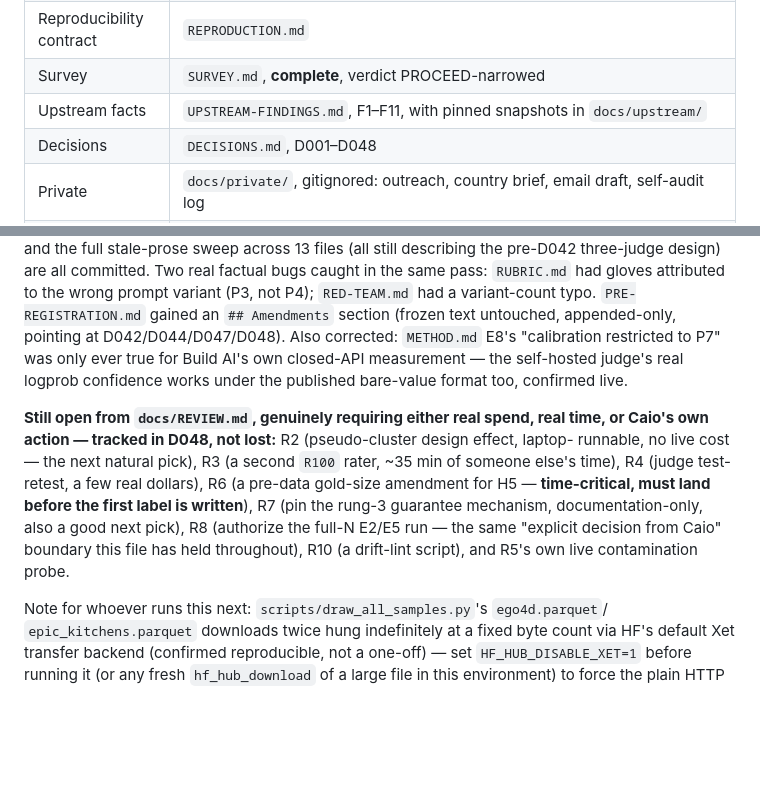
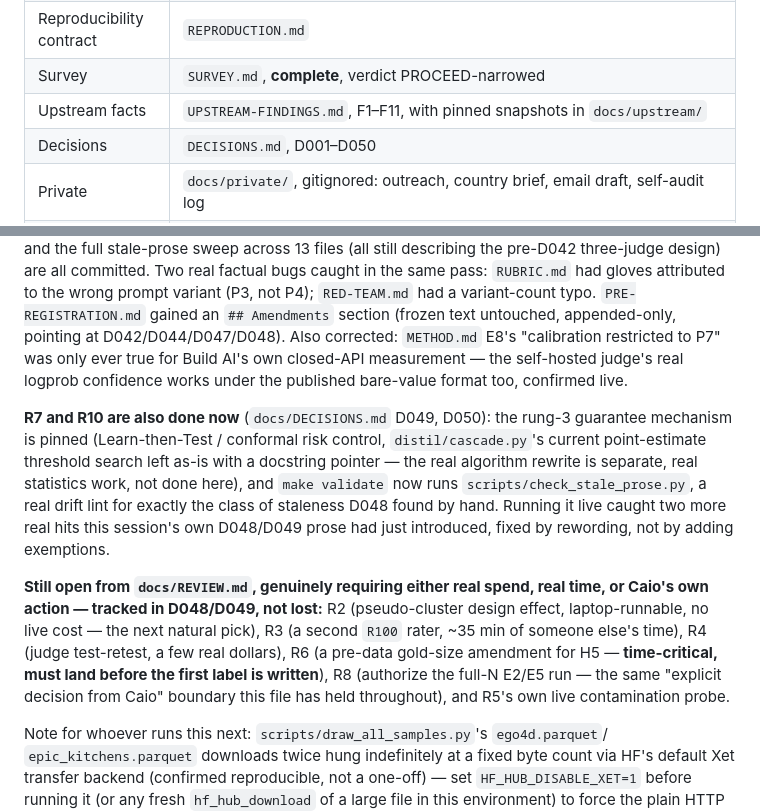
Before and after one commit to caiotheodoro/vernier, a Markdown page: docs/HANDOFF.md, 2 parts joined by grey strips. Drawn GitHub-style; blank space fills up the shorter version.

Commit message:
docs: HANDOFF reflects R7/R10 completion (D049, D050)

```diff
--- a/docs/HANDOFF.md
+++ b/docs/HANDOFF.md
@@ -136,7 +136,7 @@ finding.
 | Reproducibility contract | `REPRODUCTION.md` |
 | Survey | `SURVEY.md`, **complete**, verdict PROCEED-narrowed |
 | Upstream facts | `UPSTREAM-FINDINGS.md`, F1–F11, with pinned snapshots in `docs/upstream/` |
-| Decisions | `DECISIONS.md`, D001–D048 |
+| Decisions | `DECISIONS.md`, D001–D050 |
 | Private | `docs/private/`, gitignored: outreach, country brief, email draft, self-audit log |
 | Interface | `src/vernier/` — pydantic models (`models.py`) + all 18 Wave-1 units **implemented, reviewed, committed** |
 | Infra | CI (`.github/workflows/ci.yml`), `make install-hooks`, `scripts/check_eval_parquets.py`, `scripts/power_simulation.py`, `scripts/rubric_pilot_check.py`, `sampling/revisions.py`, `cloud/modal_qwen3vl.py` (deployed, smoke-tested live for text) |
@@ -289,14 +289,21 @@ untouched, appended-only, pointing at D042/D044/D047/D048). Also corrected: `MET
 the self-hosted judge's real logprob confidence works under the published bare-value format
 too, confirmed live.
 
+**R7 and R10 are also done now** (`docs/DECISIONS.md` D049, D050): the rung-3 guarantee
+mechanism is pinned (Learn-then-Test / conformal risk control, `distil/cascade.py`'s current
+point-estimate threshold search left as-is with a docstring pointer — the real algorithm
+rewrite is separate, real statistics work, not done here), and `make validate` now runs
+`scripts/check_stale_prose.py`, a real drift lint for exactly the class of staleness D048 found
+by hand. Running it live caught two more real hits this session's own D048/D049 prose had just
+introduced, fixed by rewording, not by adding exemptions.
+
 **Still open from `docs/REVIEW.md`, genuinely requiring either real spend, real time, or
-Caio's own action — tracked in D048, not lost:** R2 (pseudo-cluster design effect, laptop-
-runnable, no live cost — the next natural pick), R3 (a second `R100` rater, ~35 min of someone
-else's time), R4 (judge test-retest, a few real dollars), R6 (a pre-data gold-size amendment
-for H5 — **time-critical, must land before the first label is written**), R7 (pin the rung-3
-guarantee mechanism, documentation-only, also a good next pick), R8 (authorize the full-N
-E2/E5 run — the same "explicit decision from Caio" boundary this file has held throughout),
-R10 (a drift-lint script), and R5's own live contamination probe.
+Caio's own action — tracked in D048/D049, not lost:** R2 (pseudo-cluster design effect,
+laptop-runnable, no live cost — the next natural pick), R3 (a second `R100` rater, ~35 min of
+someone else's time), R4 (judge test-retest, a few real dollars), R6 (a pre-data gold-size
+amendment for H5 — **time-critical, must land before the first label is written**), R8
+(authorize the full-N E2/E5 run — the same "explicit decision from Caio" boundary this file has
+held throughout), and R5's own live contamination probe.
 
 Note for whoever runs this next: `scripts/draw_all_samples.py`'s `ego4d.parquet`/
 `epic_kitchens.parquet` downloads twice hung indefinitely at a fixed byte count via HF's
```
